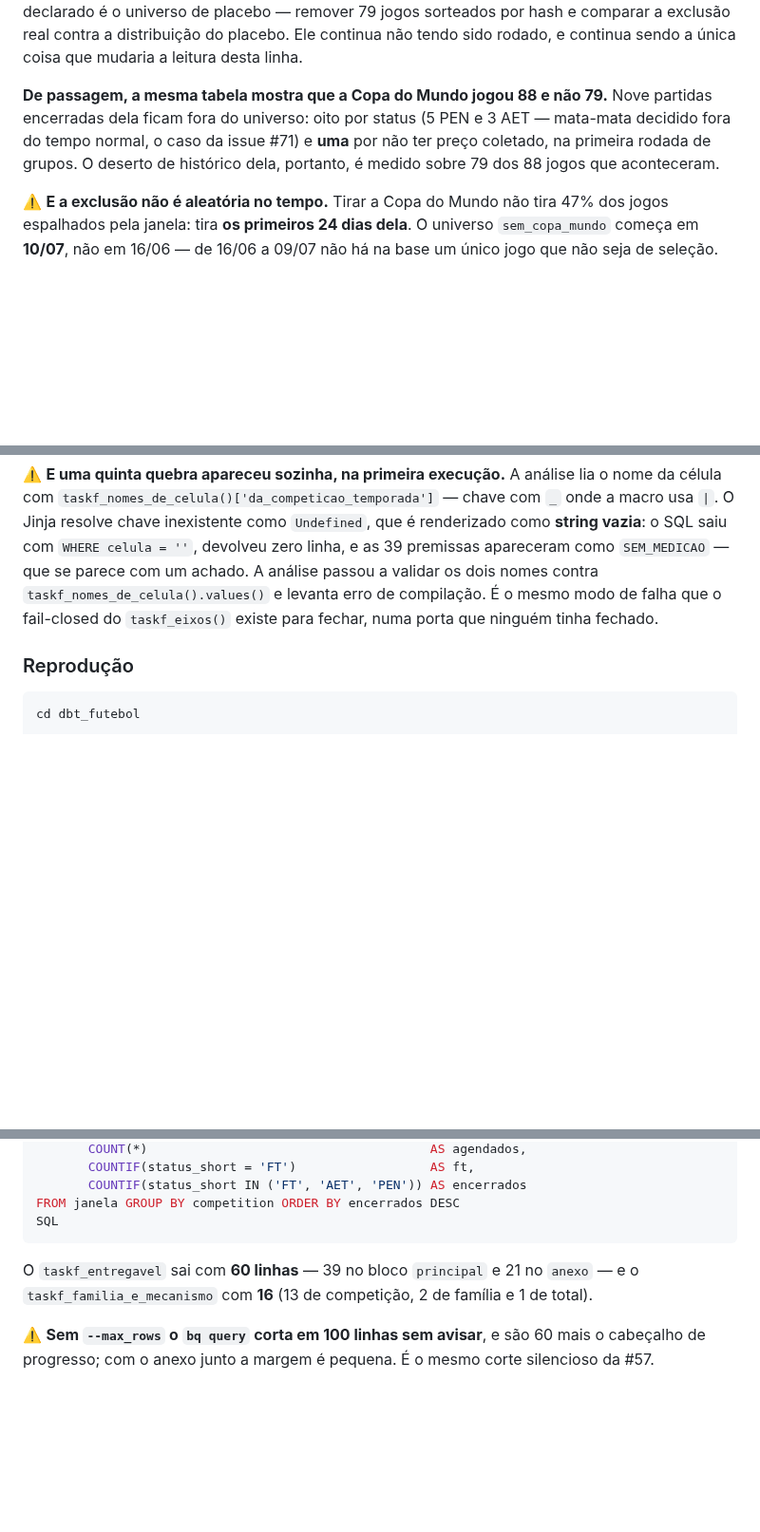
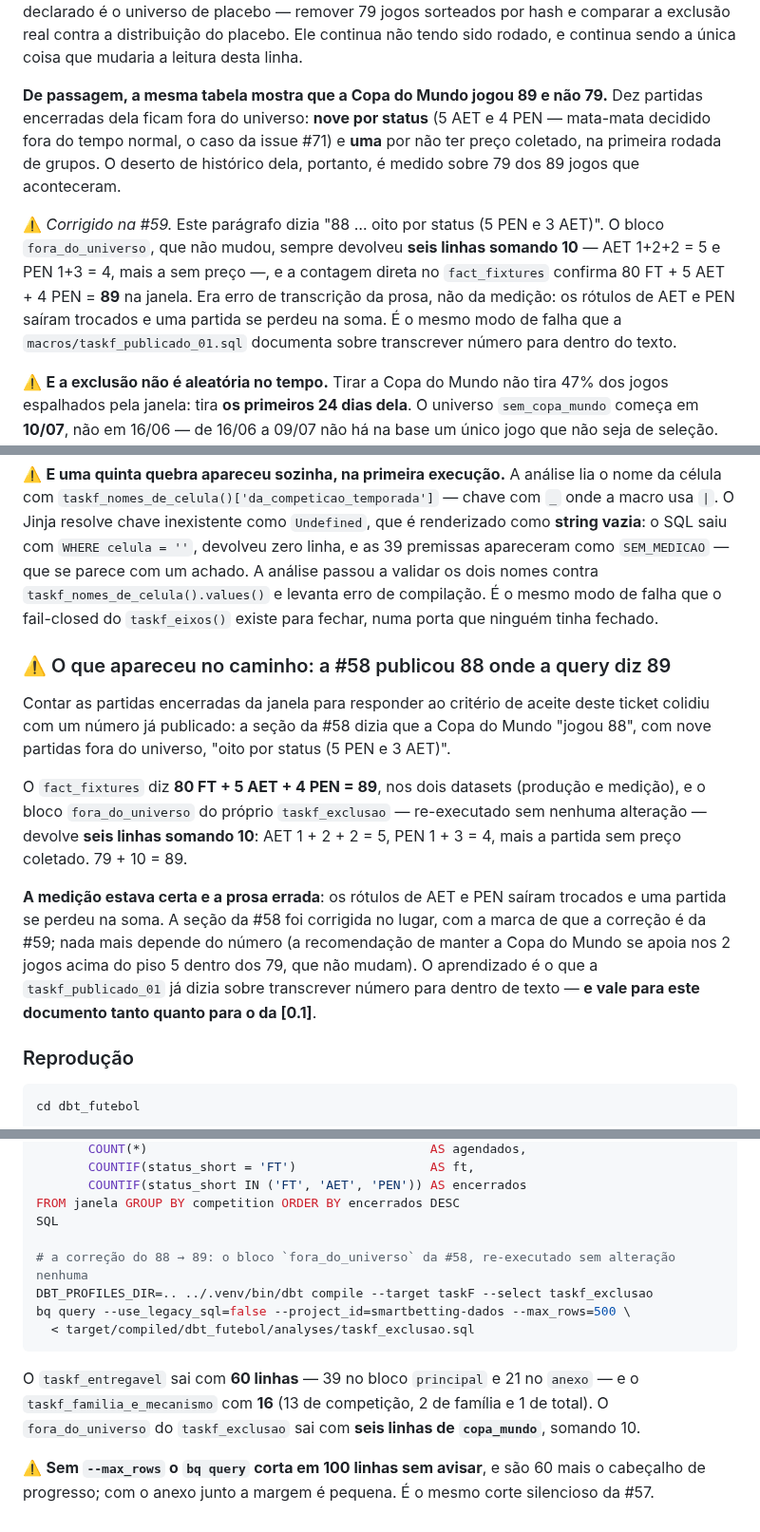
Before and after one commit to tech-lamjav/analytics-engineering, a Markdown page: docs/TASKF_RESULTADOS.md, 3 parts joined by grey strips. Shown at 95% size. Drawn GitHub-style; blank space fills up the shorter version.

Commit message:
fix(futebol): a #58 publicou 88 onde a propria query dela diz 89
Contar as encerradas da janela para o criterio de aceite da #59 colidiu com um numero ja
publicado: a secao da #58 dizia que a Copa do Mundo "jogou 88", com nove partidas fora do
universo, "oito por status (5 PEN e 3 AET)".

O fact_fixtures diz 80 FT + 5 AET + 4 PEN = 89, nos dois datasets, e o bloco
fora_do_universo do proprio taskf_exclusao — re-executado sem alteracao — devolve seis
linhas somando 10 (AET 1+2+2 = 5, PEN 1+3 = 4, mais a sem preco). 79 + 10 = 89.

A medicao estava certa e a prosa errada: os rotulos de AET e PEN sairam trocados e uma
partida se perdeu na soma. Nada mais depende do numero — a recomendacao de manter a Copa
do Mundo se apoia nos 2 jogos acima do piso 5 dentro dos 79.

Co-Authored-By: Claude Opus 5 (1M context) <noreply@anthropic.com>

````diff
--- a/docs/TASKF_RESULTADOS.md
+++ b/docs/TASKF_RESULTADOS.md
@@ -2067,10 +2067,17 @@ declarado é o universo de placebo — remover 79 jogos sorteados por hash e com
 contra a distribuição do placebo. Ele continua não tendo sido rodado, e continua sendo a única
 coisa que mudaria a leitura desta linha.
 
-**De passagem, a mesma tabela mostra que a Copa do Mundo jogou 88 e não 79.** Nove partidas
-encerradas dela ficam fora do universo: oito por status (5 PEN e 3 AET — mata-mata decidido fora
-do tempo normal, o caso da issue #71) e **uma** por não ter preço coletado, na primeira rodada de
-grupos. O deserto de histórico dela, portanto, é medido sobre 79 dos 88 jogos que aconteceram.
+**De passagem, a mesma tabela mostra que a Copa do Mundo jogou 89 e não 79.** Dez partidas
+encerradas dela ficam fora do universo: **nove por status** (5 AET e 4 PEN — mata-mata decidido
+fora do tempo normal, o caso da issue #71) e **uma** por não ter preço coletado, na primeira rodada
+de grupos. O deserto de histórico dela, portanto, é medido sobre 79 dos 89 jogos que aconteceram.
+
+⚠️ *Corrigido na #59.* Este parágrafo dizia "88 … oito por status (5 PEN e 3 AET)". O bloco
+`fora_do_universo`, que não mudou, sempre devolveu **seis linhas somando 10** — AET 1+2+2 = 5 e
+PEN 1+3 = 4, mais a sem preço —, e a contagem direta no `fact_fixtures` confirma 80 FT + 5 AET +
+4 PEN = **89** na janela. Era erro de transcrição da prosa, não da medição: os rótulos de AET e PEN
+saíram trocados e uma partida se perdeu na soma. É o mesmo modo de falha que a
+`macros/taskf_publicado_01.sql` documenta sobre transcrever número para dentro do texto.
 
 ⚠️ **E a exclusão não é aleatória no tempo.** Tirar a Copa do Mundo não tira 47% dos jogos
 espalhados pela janela: tira **os primeiros 24 dias dela**. O universo `sem_copa_mundo` começa em
@@ -2620,6 +2627,24 @@ saiu com `WHERE celula = ''`, devolveu zero linha, e as 39 premissas apareceram
 `taskf_nomes_de_celula().values()` e levanta erro de compilação. É o mesmo modo de falha que o
 fail-closed do `taskf_eixos()` existe para fechar, numa porta que ninguém tinha fechado.
 
+### ⚠️ O que apareceu no caminho: a #58 publicou 88 onde a query diz 89
+
+Contar as partidas encerradas da janela para responder ao critério de aceite deste ticket colidiu
+com um número já publicado: a seção da #58 dizia que a Copa do Mundo "jogou 88", com nove partidas
+fora do universo, "oito por status (5 PEN e 3 AET)".
+
+O `fact_fixtures` diz **80 FT + 5 AET + 4 PEN = 89**, nos dois datasets (produção e medição), e o
+bloco `fora_do_universo` do próprio `taskf_exclusao` — re-executado sem nenhuma alteração — devolve
+**seis linhas somando 10**: AET 1 + 2 + 2 = 5, PEN 1 + 3 = 4, mais a partida sem preço coletado.
+79 + 10 = 89.
+
+**A medição estava certa e a prosa errada**: os rótulos de AET e PEN saíram trocados e uma partida
+se perdeu na soma. A seção da #58 foi corrigida no lugar, com a marca de que a correção é da #59;
+nada mais depende do número (a recomendação de manter a Copa do Mundo se apoia nos 2 jogos acima do
+piso 5 dentro dos 79, que não mudam). O aprendizado é o que a `taskf_publicado_01` já dizia sobre
+transcrever número para dentro de texto — **e vale para este documento tanto quanto para o da
+[0.1]**.
+
 ### Reprodução
 
 ```bash
@@ -2648,10 +2673,16 @@ SELECT competition,
        COUNTIF(status_short IN ('FT', 'AET', 'PEN')) AS encerrados
 FROM janela GROUP BY competition ORDER BY encerrados DESC
 SQL
+
+# a correção do 88 → 89: o bloco `fora_do_universo` da #58, re-executado sem alteração nenhuma
+DBT_PROFILES_DIR=.. ../.venv/bin/dbt compile --target taskF --select taskf_exclusao
+bq query --use_legacy_sql=false --project_id=smartbetting-dados --max_rows=500 \
+  < target/compiled/dbt_futebol/analyses/taskf_exclusao.sql
 ```
 
 O `taskf_entregavel` sai com **60 linhas** — 39 no bloco `principal` e 21 no `anexo` — e o
-`taskf_familia_e_mecanismo` com **16** (13 de competição, 2 de família e 1 de total).
+`taskf_familia_e_mecanismo` com **16** (13 de competição, 2 de família e 1 de total). O
+`fora_do_universo` do `taskf_exclusao` sai com **seis linhas de `copa_mundo`**, somando 10.
 
 ⚠️ **Sem `--max_rows` o `bq query` corta em 100 linhas sem avisar**, e são 60 mais o cabeçalho de
 progresso; com o anexo junto a margem é pequena. É o mesmo corte silencioso da #57.
````
